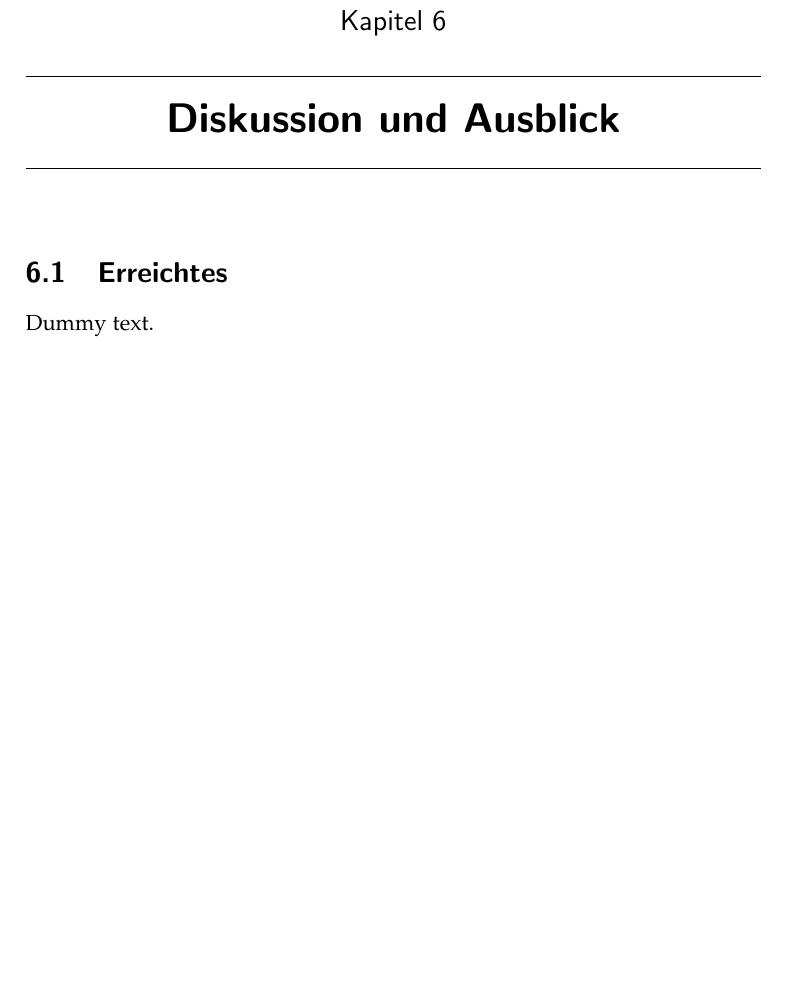
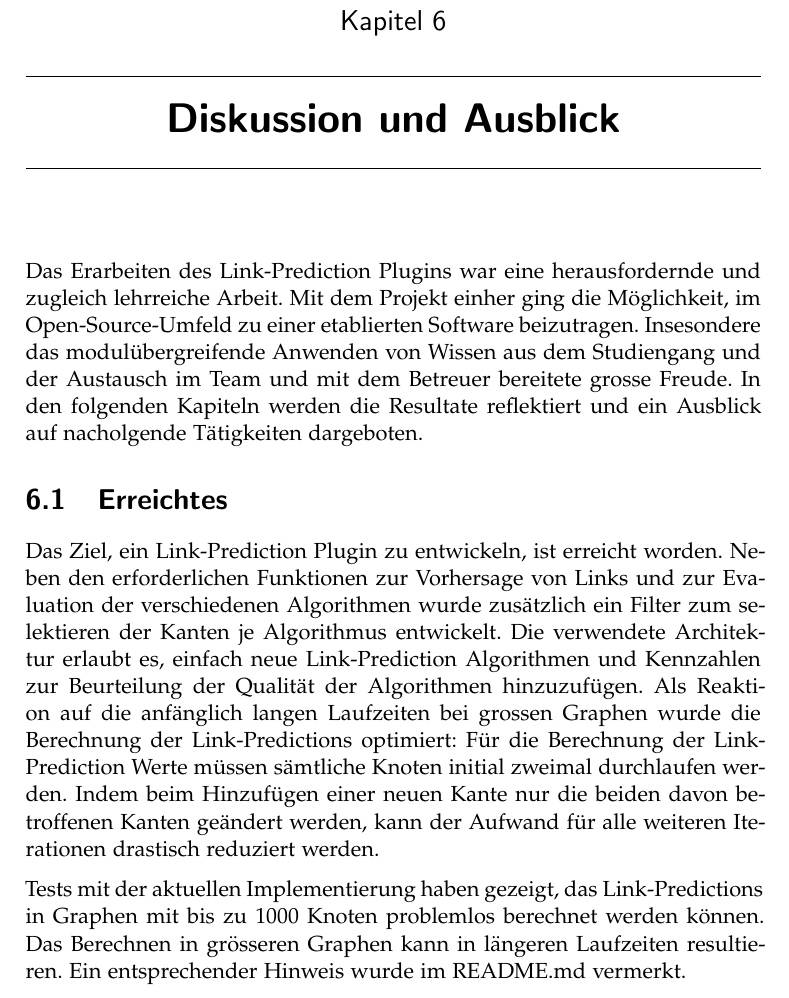
Before and after one commit to romanutti/ip5-documentation, a LaTeX thesis (src/site/tex/link-prediction.tex, which reads src/site/tex/schluss.tex): part of page 32 of 44 before the commit and part of page 32 of 45 after it, cut so that both start at the same text, the shorter picture padded with empty space. Compiled offline with pdfLaTeX.

Commit message:
Chapter "Erreichtes" written

```diff
--- a/src/site/tex/schluss.tex
+++ b/src/site/tex/schluss.tex
@@ -1,8 +1,24 @@
 \chapter{Diskussion und Ausblick}
+
+Das Erarbeiten des Link-Prediction Plugins war eine herausfordernde und zugleich lehrreiche Arbeit.
+Mit dem Projekt einher ging die Möglichkeit, im Open-Source-Umfeld zu einer etablierten Software beizutragen.
+Insesondere das modulübergreifende Anwenden von Wissen aus dem Studiengang und der Austausch im Team und mit dem Betreuer bereitete grosse Freude.
+In den folgenden Kapiteln werden die Resultate reflektiert und ein Ausblick auf nacholgende Tätigkeiten dargeboten.
 
 \section{Erreichtes}
 
-Dummy text.
+Das Ziel, ein Link-Prediction Plugin zu entwickeln, ist erreicht worden.
+Neben den erforderlichen Funktionen zur Vorhersage von Links und zur Evaluation der verschiedenen Algorithmen wurde zusätzlich ein Filter zum selektieren der Kanten je Algorithmus entwickelt.
+Die verwendete Architektur erlaubt es, einfach neue Link-Prediction Algorithmen und Kennzahlen zur Beurteilung der Qualität der Algorithmen hinzuzufügen.
+Als Reaktion auf die anfänglich langen Laufzeiten bei grossen Graphen wurde die Berechnung der Link-Predictions optimiert:
+Für die Berechnung der Link-Prediction Werte müssen sämtliche Knoten initial zweimal durchlaufen werden.
+Indem beim Hinzufügen einer neuen Kante nur die beiden davon betroffenen Kanten geändert werden, kann der Aufwand für alle weiteren Iterationen drastisch reduziert werden.
+
+Tests mit der aktuellen Implementierung haben gezeigt, das Link-Predictions in Graphen mit bis zu 1000 Knoten problemlos berechnet werden können.
+Das Berechnen in grösseren Graphen kann in längeren Laufzeiten resultieren.
+Ein entsprechender Hinweis wurde im README.md vermerkt.
+
+%TODO: Irgendwo beschrieben, dass mehrere Durchläufe zu mehreren Iterationen führen können
 
 \section{Ausblick}
 
```
